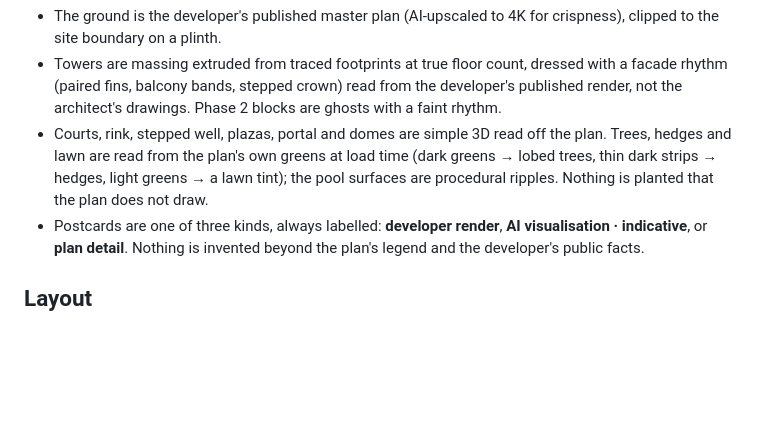
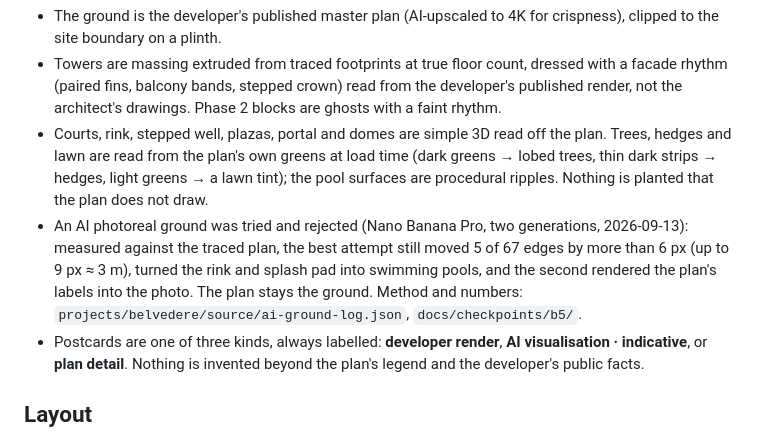
Before and after one commit to dsoldano/creatura-showroom, a Markdown page: README.md, the part around the change. Drawn GitHub-style; blank space fills up the shorter version.

```diff
--- a/README.md
+++ b/README.md
@@ -9,6 +9,7 @@ Live: **https://walk.csoul.cloud/belvedere/** · hub: https://walk.csoul.cloud/
 - The ground is the developer's published master plan (AI-upscaled to 4K for crispness), clipped to the site boundary on a plinth.
 - Towers are massing extruded from traced footprints at true floor count, dressed with a facade rhythm (paired fins, balcony bands, stepped crown) read from the developer's published render, not the architect's drawings. Phase 2 blocks are ghosts with a faint rhythm.
 - Courts, rink, stepped well, plazas, portal and domes are simple 3D read off the plan. Trees, hedges and lawn are read from the plan's own greens at load time (dark greens → lobed trees, thin dark strips → hedges, light greens → a lawn tint); the pool surfaces are procedural ripples. Nothing is planted that the plan does not draw.
+- An AI photoreal ground was tried and rejected (Nano Banana Pro, two generations, 2026-09-13): measured against the traced plan, the best attempt still moved 5 of 67 edges by more than 6 px (up to 9 px ≈ 3 m), turned the rink and splash pad into swimming pools, and the second rendered the plan's labels into the photo. The plan stays the ground. Method and numbers: `projects/belvedere/source/ai-ground-log.json`, `docs/checkpoints/b5/`.
 - Postcards are one of three kinds, always labelled: **developer render**, **AI visualisation · indicative**, or **plan detail**. Nothing is invented beyond the plan's legend and the developer's public facts.
 
 ## Layout
```
Also changed, not shown: docs/adding-a-project.md (+4 -0 lines).
